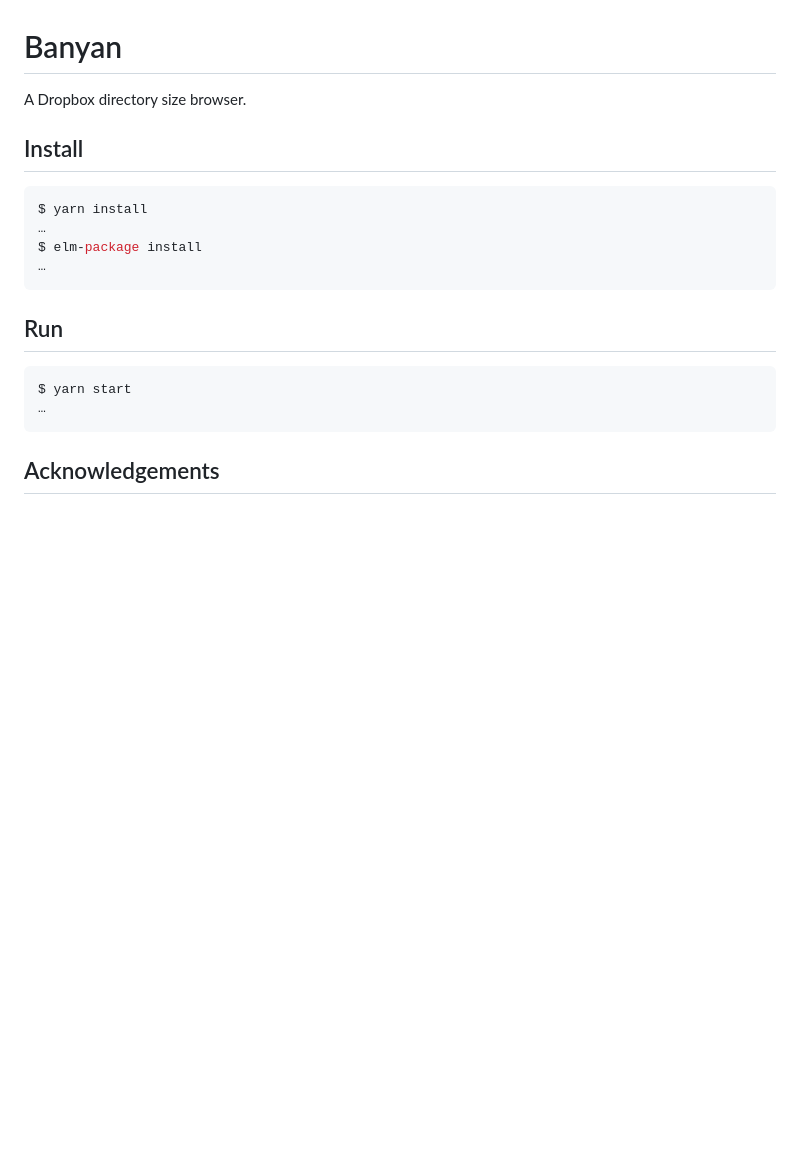
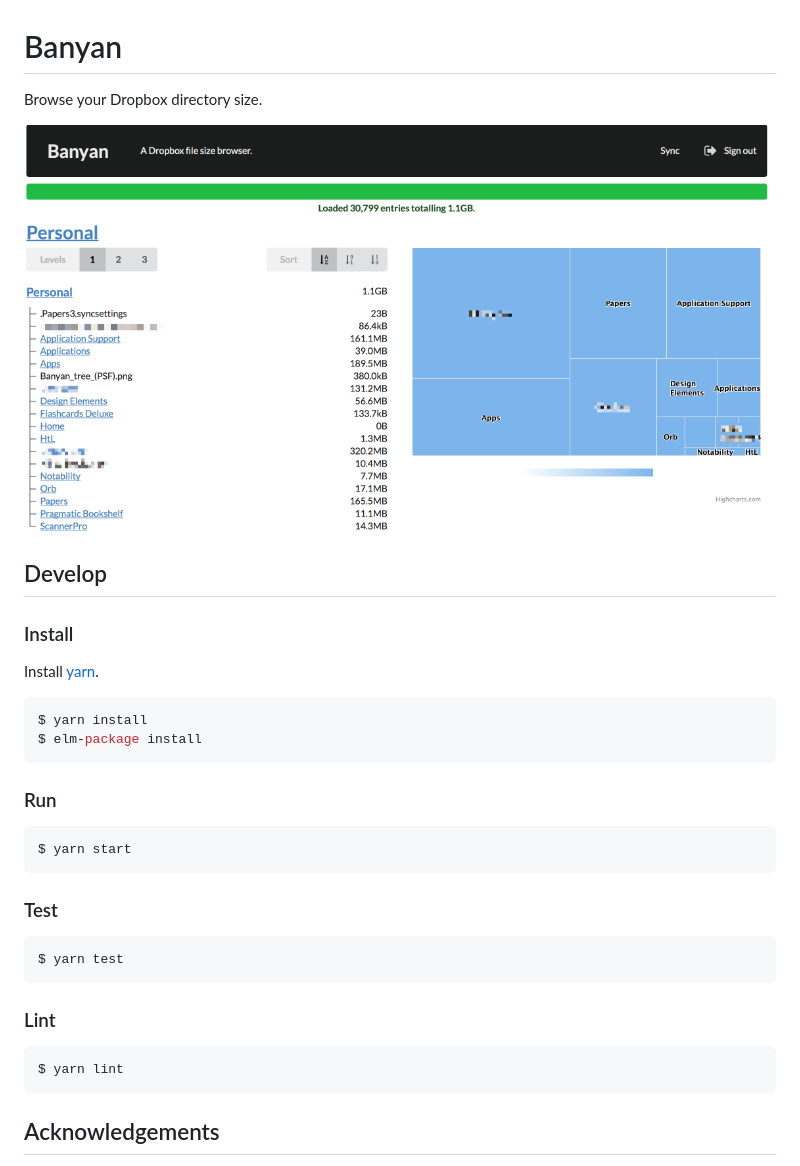
Before and after one commit to osteele/banyan, a Markdown page: README.md, the part around the change. Drawn GitHub-style; pictures changed too: docs/screenshot.png (added); blank space fills up the shorter version.

Commit message:
Add screenshot to README

````diff
--- a/README.md
+++ b/README.md
@@ -1,21 +1,36 @@
 # Banyan
 
-A Dropbox directory size browser.
+Browse your Dropbox directory size.
 
-## Install
+![](./docs/screenshot.png)
+
+## Develop
+
+### Install
+
+Install [yarn](https://yarnpkg.com).
 
 ```bash
 $ yarn install
-…
 $ elm-package install
-…
 ```
 
-## Run
+### Run
 
 ```bash
 $ yarn start
-…
+```
+
+### Test
+
+```bash
+$ yarn test
+```
+
+### Lint
+
+```bash
+$ yarn lint
 ```
 
 ## Acknowledgements
````
